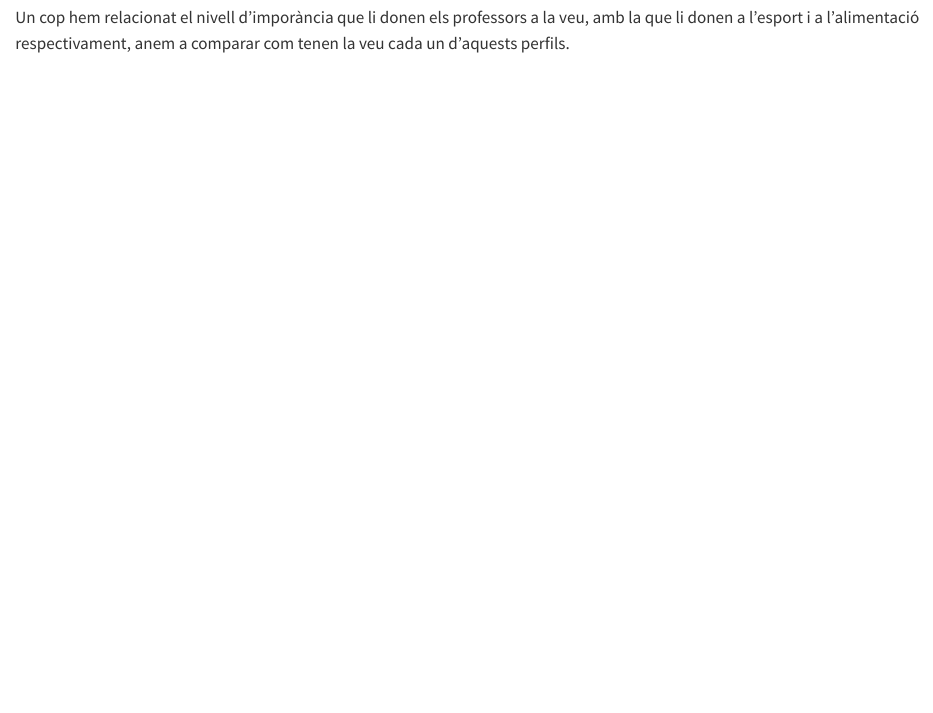
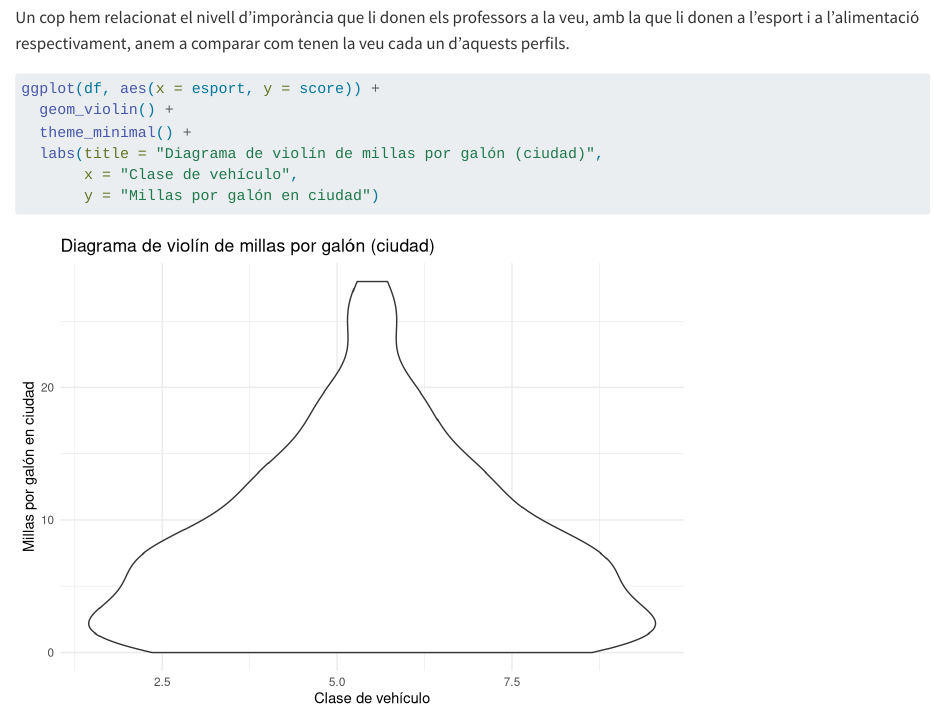
Before and after one commit to gerardet46/Entrega_2_AD, a Quarto document (informe.qmd): the page in a window 1100 px wide, from 4060 px down. Rendered offline with R 4.5, knitr and Pandoc in place of Quarto, with nearby package versions.

Commit message:
Es diagrama violin està malament

````diff
--- a/informe.qmd
+++ b/informe.qmd
@@ -97,0 +100,8 @@ Un cop hem relacionat el nivell d'imporància que li donen els professors a la v
+ggplot(df, aes(x = esport, y = score)) +
+  geom_violin() +
+  theme_minimal() +
+  labs(title = "Diagrama de violín de millas por galón (ciudad)",
+       x = "Clase de vehículo",
+       y = "Millas por galón en ciudad")
+
+```
````
Also changed, not shown: informe.qmd (2 more changed lines).
